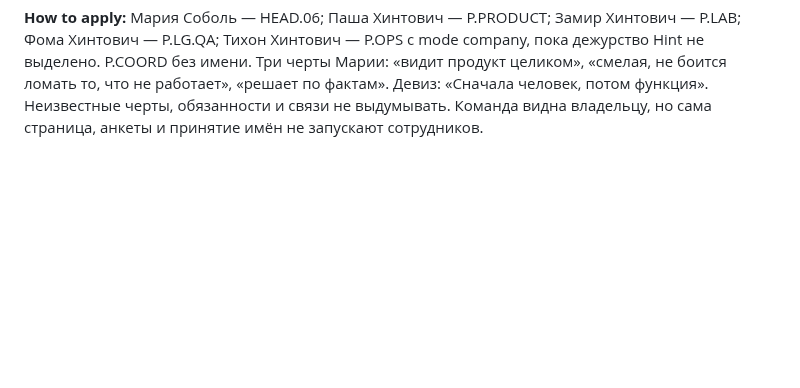
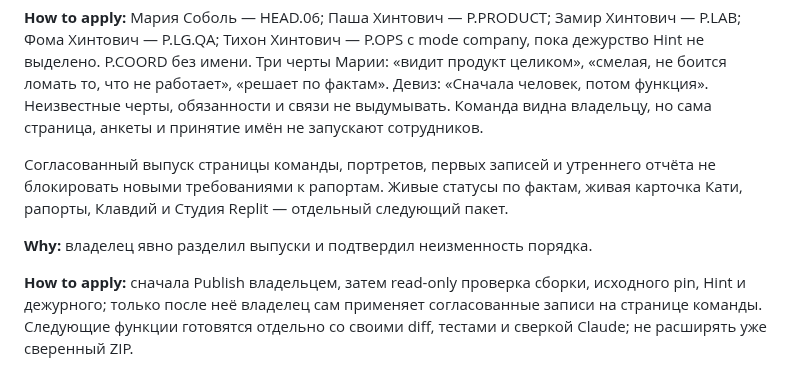
Before and after one commit to Sergalmazfas/Talk-Hint-VM, a Markdown page: .agents/memory/product-teams-target.md, the part around the change. Rendered like a GitHub page; blank space fills up the shorter version.

Commit message:
Update team targeting criteria and document new package scope requirements
Replit-Commit-Author: Agent

```diff
--- a/.agents/memory/product-teams-target.md
+++ b/.agents/memory/product-teams-target.md
@@ -43,3 +43,14 @@ P.OPS с mode company, пока дежурство Hint не выделено. P
 что не работает», «решает по фактам». Девиз: «Сначала человек, потом функция».
 Неизвестные черты, обязанности и связи не выдумывать. Команда видна владельцу,
 но сама страница, анкеты и принятие имён не запускают сотрудников.
+
+Согласованный выпуск страницы команды, портретов, первых записей и утреннего
+отчёта не блокировать новыми требованиями к рапортам. Живые статусы по фактам,
+живая карточка Кати, рапорты, Клавдий и Студия Replit — отдельный следующий пакет.
+
+**Why:** владелец явно разделил выпуски и подтвердил неизменность порядка.
+
+**How to apply:** сначала Publish владельцем, затем read-only проверка сборки,
+исходного pin, Hint и дежурного; только после неё владелец сам применяет
+согласованные записи на странице команды. Следующие функции готовятся отдельно
+со своими diff, тестами и сверкой Claude; не расширять уже сверенный ZIP.
```
Also changed, not shown: docs/team-action-report-requirements.md (+2 -1 lines), docs/team-package-two-scope.md (added, +36 -0 lines).
